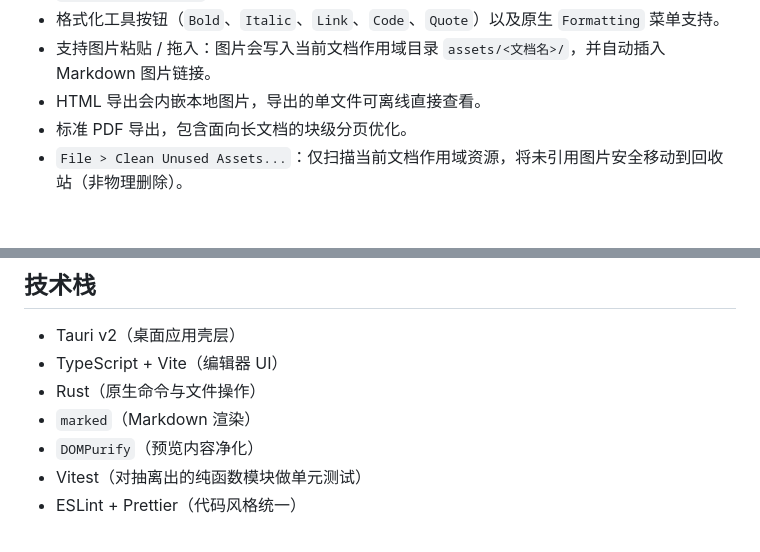
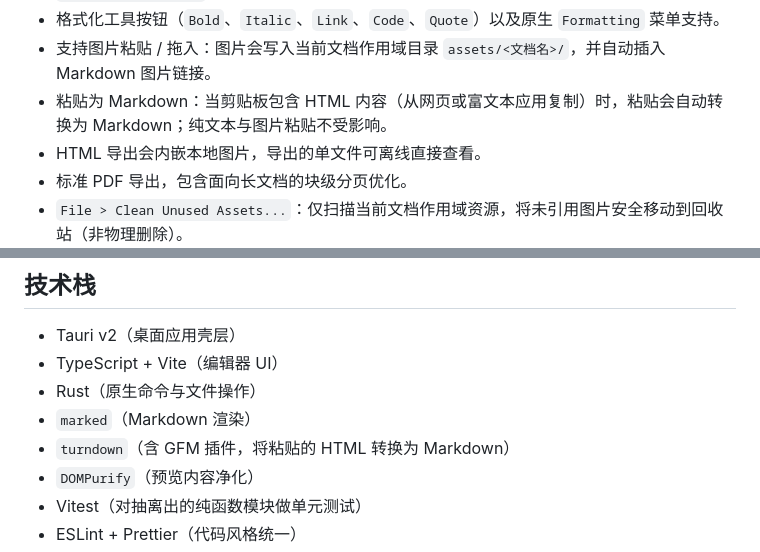
Before and after one commit to cairenbin/Light_MD, a Markdown page: README.zh-CN.md, 2 parts joined by grey strips. Drawn GitHub-style; blank space fills up the shorter version.

```diff
--- a/README.zh-CN.md
+++ b/README.zh-CN.md
@@ -23,6 +23,7 @@ Light Markdown Editor 聚焦安静、应用优先的写作体验。它定位为
 - `File > Open Recent` 最近文件历史（真实文件名 + 路径，最多 10 条）。
 - 格式化工具按钮（`Bold`、`Italic`、`Link`、`Code`、`Quote`）以及原生 `Formatting` 菜单支持。
 - 支持图片粘贴 / 拖入：图片会写入当前文档作用域目录 `assets/<文档名>/`，并自动插入 Markdown 图片链接。
+- 粘贴为 Markdown：当剪贴板包含 HTML 内容（从网页或富文本应用复制）时，粘贴会自动转换为 Markdown；纯文本与图片粘贴不受影响。
 - HTML 导出会内嵌本地图片，导出的单文件可离线直接查看。
 - 标准 PDF 导出，包含面向长文档的块级分页优化。
 - `File > Clean Unused Assets...`：仅扫描当前文档作用域资源，将未引用图片安全移动到回收站（非物理删除）。
@@ -39,6 +40,7 @@ Light Markdown Editor 聚焦安静、应用优先的写作体验。它定位为
 - TypeScript + Vite（编辑器 UI）
 - Rust（原生命令与文件操作）
 - `marked`（Markdown 渲染）
+- `turndown`（含 GFM 插件，将粘贴的 HTML 转换为 Markdown）
 - `DOMPurify`（预览内容净化）
 - Vitest（对抽离出的纯函数模块做单元测试）
 - ESLint + Prettier（代码风格统一）
```
Also changed, not shown: CHANGELOG.md (+3 -2 lines), README.md (+2 -0 lines).
